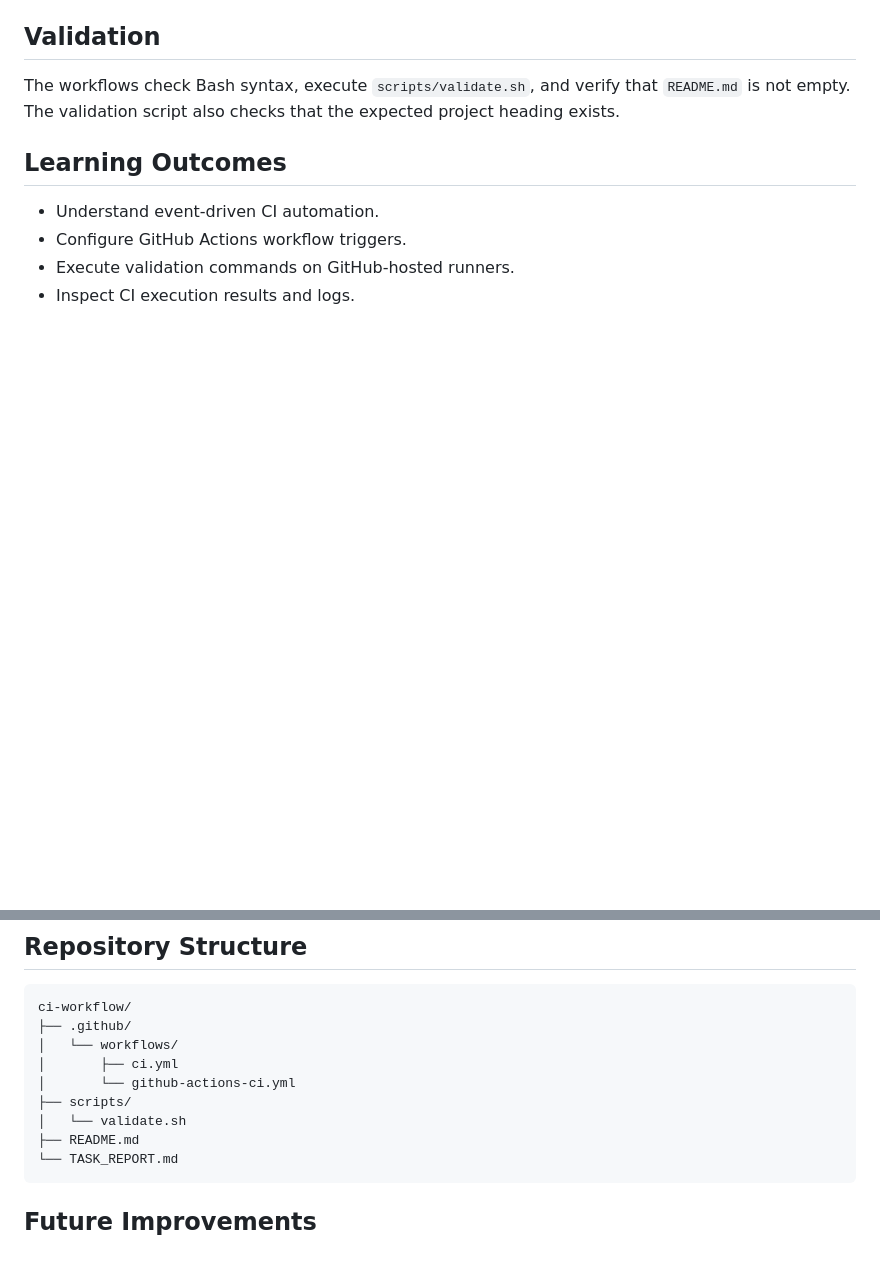
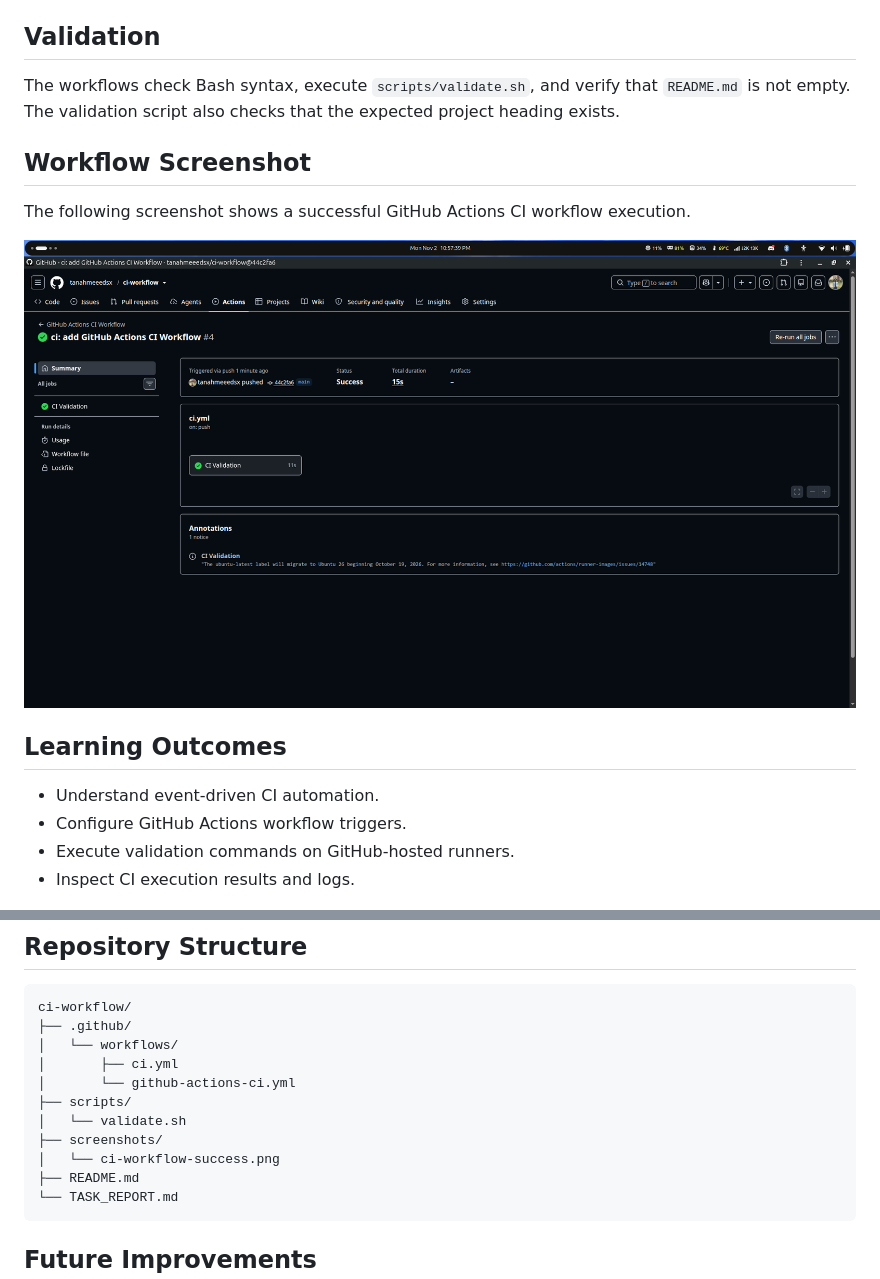
Before and after one commit to tanahmeeedsx/ci-workflow, a Markdown page: README.md, 2 parts joined by grey strips. Rendered like a GitHub page; pictures changed too: screenshots/ci-workflow-success.png (added); blank space fills up the shorter version.

Commit message:
docs: add CI workflow screenshot to README

````diff
--- a/README.md
+++ b/README.md
@@ -32,6 +32,12 @@ Both workflows run on pushes and pull requests targeting `main`, and can also be
 
 The workflows check Bash syntax, execute `scripts/validate.sh`, and verify that `README.md` is not empty. The validation script also checks that the expected project heading exists.
 
+## Workflow Screenshot
+
+The following screenshot shows a successful GitHub Actions CI workflow execution.
+
+![GitHub Actions CI Workflow Success](screenshots/ci-workflow-success.png)
+
 ## Learning Outcomes
 
 - Understand event-driven CI automation.
@@ -49,6 +55,8 @@ ci-workflow/
 │       └── github-actions-ci.yml
 ├── scripts/
 │   └── validate.sh
+├── screenshots/
+│   └── ci-workflow-success.png
 ├── README.md
 └── TASK_REPORT.md
 ```
````
